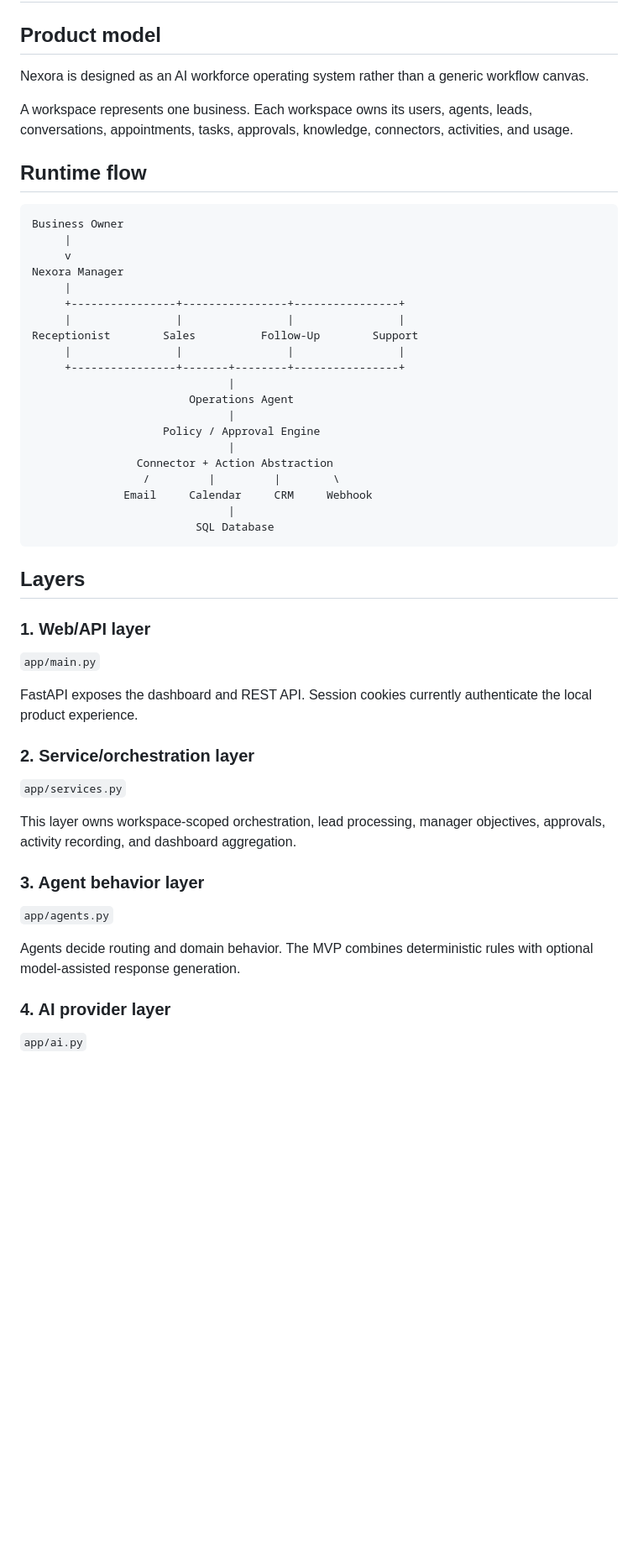
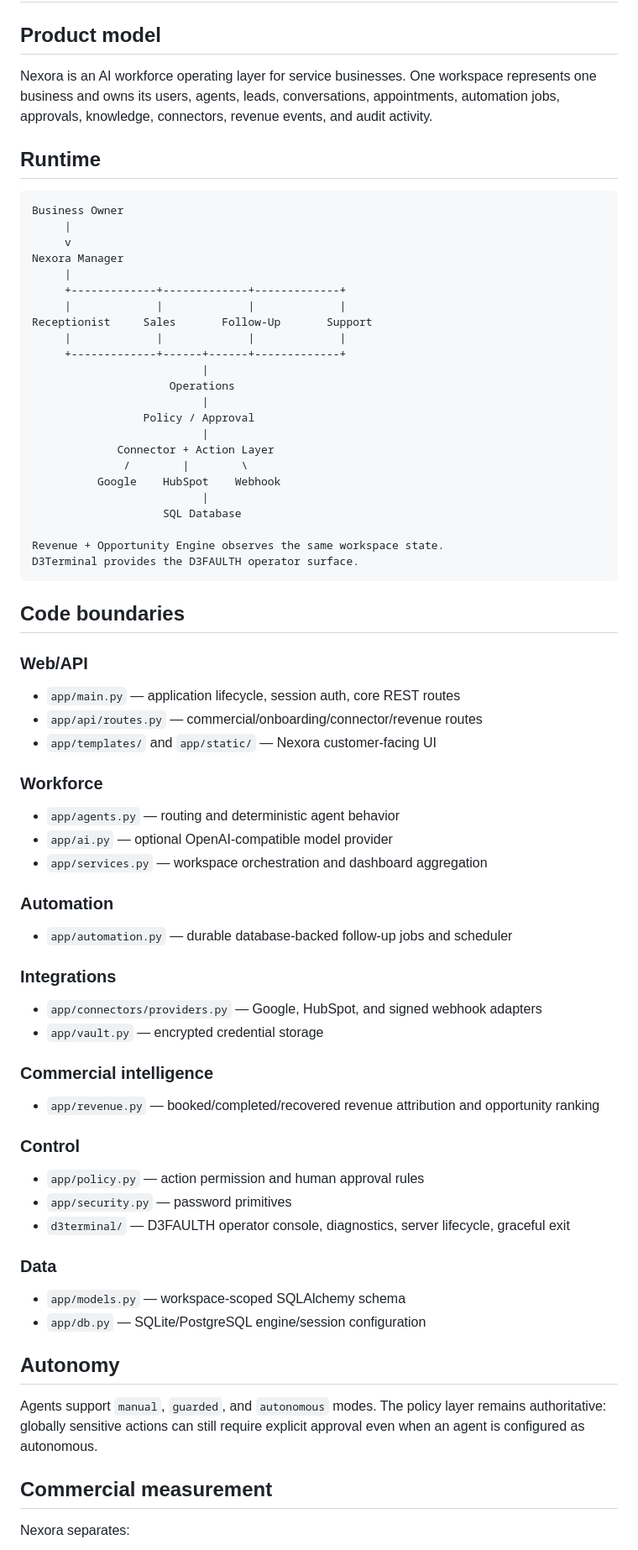
Before and after one commit to d3faulth-private/nexora-ai, a Markdown page: docs/ARCHITECTURE.md, the part around one of its changes. Shown at 84% size. Rendered like a GitHub page; blank space fills up the shorter version.

Commit message:
Document clean commercial architecture

````diff
--- a/docs/ARCHITECTURE.md
+++ b/docs/ARCHITECTURE.md
@@ -2,11 +2,9 @@
 
 ## Product model
 
-Nexora is designed as an AI workforce operating system rather than a generic workflow canvas.
+Nexora is an AI workforce operating layer for service businesses. One workspace represents one business and owns its users, agents, leads, conversations, appointments, automation jobs, approvals, knowledge, connectors, revenue events, and audit activity.
 
-A workspace represents one business. Each workspace owns its users, agents, leads, conversations, appointments, tasks, approvals, knowledge, connectors, activities, and usage.
-
-## Runtime flow
+## Runtime
 
 ```text
 Business Owner
@@ -14,44 +12,62 @@ Business Owner
      v
 Nexora Manager
      |
-     +----------------+----------------+----------------+
-     |                |                |                |
-Receptionist        Sales          Follow-Up        Support
-     |                |                |                |
-     +----------------+-------+--------+----------------+
-                              |
-                        Operations Agent
-                              |
-                    Policy / Approval Engine
-                              |
-                Connector + Action Abstraction
-                 /         |         |        \
-              Email     Calendar     CRM     Webhook
-                              |
-                         SQL Database
+     +-------------+-------------+-------------+
+     |             |             |             |
+Receptionist     Sales       Follow-Up       Support
+     |             |             |             |
+     +-------------+------+------+-------------+
+                          |
+                     Operations
+                          |
+                 Policy / Approval
+                          |
+             Connector + Action Layer
+              /        |        \
+          Google    HubSpot    Webhook
+                          |
+                    SQL Database
+
+Revenue + Opportunity Engine observes the same workspace state.
+D3Terminal provides the D3FAULTH operator surface.
 ```
 
-## Layers
+## Code boundaries
 
-### 1. Web/API layer
+### Web/API
+- `app/main.py` — application lifecycle, session auth, core REST routes
+- `app/api/routes.py` — commercial/onboarding/connector/revenue routes
+- `app/templates/` and `app/static/` — Nexora customer-facing UI
 
-`app/main.py`
+### Workforce
+- `app/agents.py` — routing and deterministic agent behavior
+- `app/ai.py` — optional OpenAI-compatible model provider
+- `app/services.py` — workspace orchestration and dashboard aggregation
 
-FastAPI exposes the dashboard and REST API. Session cookies currently authenticate the local product experience.
+### Automation
+- `app/automation.py` — durable database-backed follow-up jobs and scheduler
 
-### 2. Service/orchestration layer
+### Integrations
+- `app/connectors/providers.py` — Google, HubSpot, and signed webhook adapters
+- `app/vault.py` — encrypted credential storage
 
-`app/services.py`
+### Commercial intelligence
+- `app/revenue.py` — booked/completed/recovered revenue attribution and opportunity ranking
 
-This layer owns workspace-scoped orchestration, lead processing, manager objectives, approvals, activity recording, and dashboard aggregation.
+### Control
+- `app/policy.py` — action permission and human approval rules
+- `app/security.py` — password primitives
+- `d3terminal/` — D3FAULTH operator console, diagnostics, server lifecycle, graceful exit
 
-### 3. Agent behavior layer
+### Data
+- `app/models.py` — workspace-scoped SQLAlchemy schema
+- `app/db.py` — SQLite/PostgreSQL engine/session configuration
 
-`app/agents.py`
+## Autonomy
 
-Agents decide routing and domain behavior. The MVP combines deterministic rules with optional model-assisted response generation.
+Agents support `manual`, `guarded`, and `autonomous` modes. The policy layer remains authoritative: globally sensitive actions can still require explicit approval even when an agent is configured as autonomous.
 
-### 4. AI provider layer
+## Commercial measurement
 
-`app/ai.py`
+Nexora separates:
 
````
Also changed, not shown: other parts of docs/ARCHITECTURE.md (+14 -47 lines).
